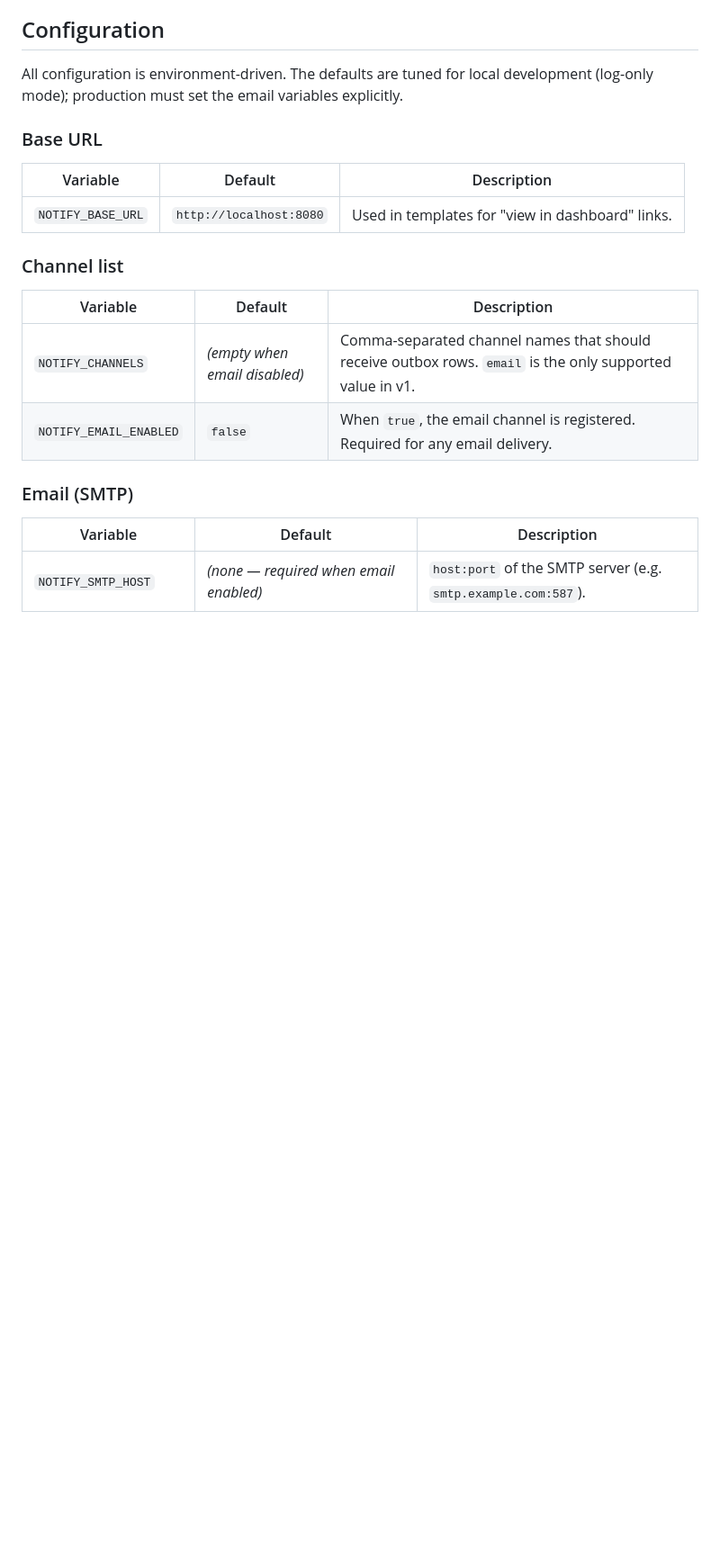
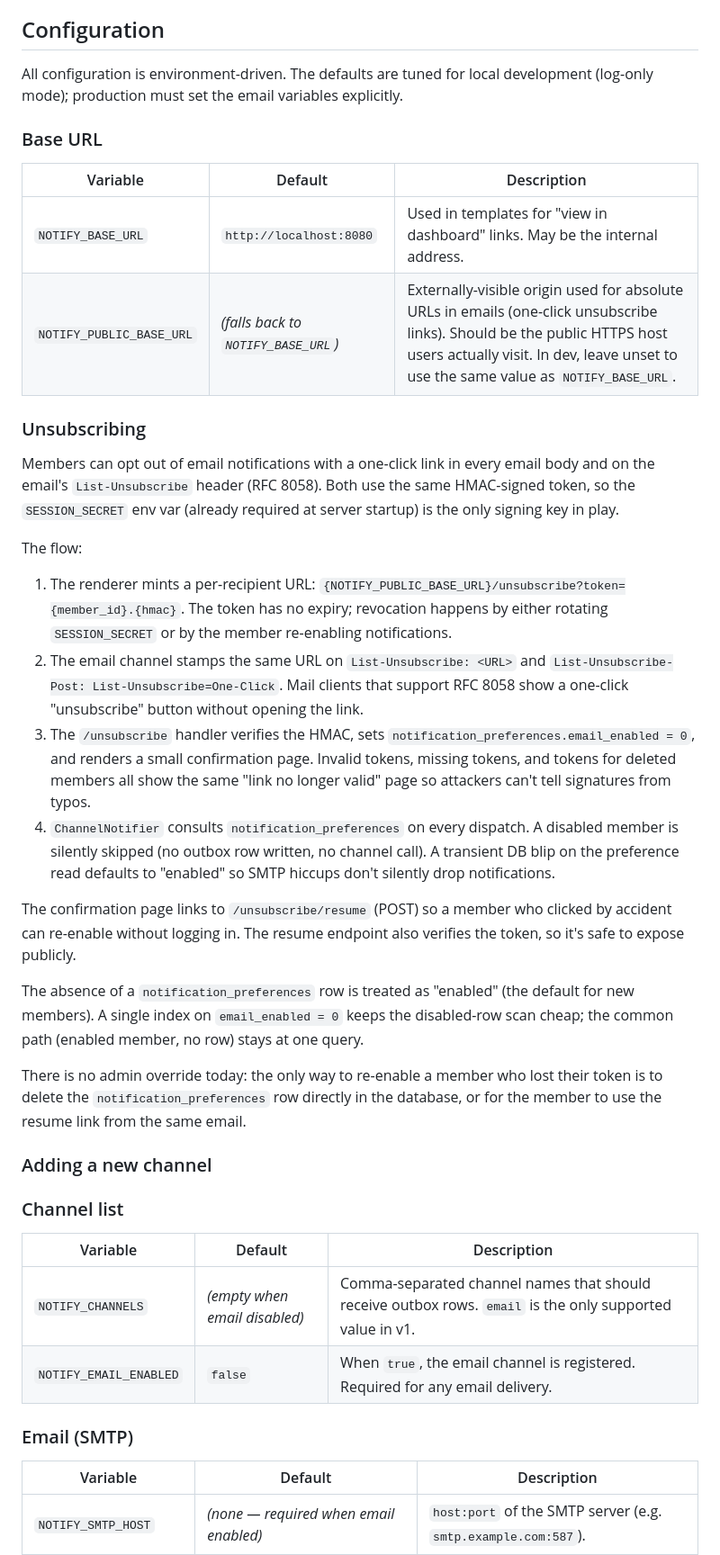
Before and after one commit to inful/madhatter, a Markdown page: docs/NOTIFICATIONS.md, the part around one of its changes. Shown at 90% size. Drawn GitHub-style; blank space fills up the shorter version.

Commit message:
docs(notify): document one-click unsubscribe and PublicBaseURL
  - NOTIFICATIONS.md gets a new 'Unsubscribing' section
    explaining the flow (renderer mints URL, email channel
    stamps List-Unsubscribe, /unsubscribe handler sets
    the preference, ChannelNotifier consults it on every
    dispatch), the env vars touched, the no-expiry /
    no-fk-error / same-message-for-all-failures design
    decisions, and the absence-of-row-means-enabled
    convention.
  - NOTIFICATIONS.md: NOTIFY_PUBLIC_BASE_URL added to the
    Base URL env table. NOTIFY_BASE_URL note updated to
    say 'may be the internal address' so operators know
    the public URL is what they want for the
    unsubscribe link.
  - NOTIFICATIONS.md: code map updated with the new
    files (token.go, notification_preferences.go,
    unsubscribe_handler.go) and the two new migrations
    (000014 for preferences, 000015 for the per-row
    unsubscribe_url column on the outbox).
  - AGENTS.md: brief mention of the unsubscribe flow
    in the Notifications section. Also corrects the
    email-channel library reference: the
    nikoksr/notify/service/mail shim was replaced
    with jordan-wright/email + net/smtp in the same
    commit that introduced the List-Unsubscribe
    header (the shim didn't expose the MIME Headers
    field we needed).

```diff
--- a/docs/NOTIFICATIONS.md
+++ b/docs/NOTIFICATIONS.md
@@ -64,7 +64,56 @@ variables explicitly.
 
 | Variable | Default | Description |
 |---|---|---|
-| `NOTIFY_BASE_URL` | `http://localhost:8080` | Used in templates for "view in dashboard" links. |
+| `NOTIFY_BASE_URL` | `http://localhost:8080` | Used in templates for "view in dashboard" links. May be the internal address. |
+| `NOTIFY_PUBLIC_BASE_URL` | _(falls back to `NOTIFY_BASE_URL`)_ | Externally-visible origin used for absolute URLs in emails (one-click unsubscribe links). Should be the public HTTPS host users actually visit. In dev, leave unset to use the same value as `NOTIFY_BASE_URL`. |
+
+### Unsubscribing
+
+Members can opt out of email notifications with a one-click link in
+every email body and on the email's `List-Unsubscribe` header
+(RFC 8058). Both use the same HMAC-signed token, so the
+`SESSION_SECRET` env var (already required at server startup) is
+the only signing key in play.
+
+The flow:
+
+1. The renderer mints a per-recipient URL:
+   `{NOTIFY_PUBLIC_BASE_URL}/unsubscribe?token={member_id}.{hmac}`.
+   The token has no expiry; revocation happens by either rotating
+   `SESSION_SECRET` or by the member re-enabling notifications.
+2. The email channel stamps the same URL on
+   `List-Unsubscribe: <URL>` and
+   `List-Unsubscribe-Post: List-Unsubscribe=One-Click`. Mail
+   clients that support RFC 8058 show a one-click "unsubscribe"
+   button without opening the link.
+3. The `/unsubscribe` handler verifies the HMAC, sets
+   `notification_preferences.email_enabled = 0`, and renders a
+   small confirmation page. Invalid tokens, missing tokens, and
+   tokens for deleted members all show the same
+   "link no longer valid" page so attackers can't tell signatures
+   from typos.
+4. `ChannelNotifier` consults `notification_preferences` on every
+   dispatch. A disabled member is silently skipped (no outbox
+   row written, no channel call). A transient DB blip on the
+   preference read defaults to "enabled" so SMTP hiccups don't
+   silently drop notifications.
+
+The confirmation page links to `/unsubscribe/resume` (POST) so a
+member who clicked by accident can re-enable without logging in.
+The resume endpoint also verifies the token, so it's safe to expose
+publicly.
+
+The absence of a `notification_preferences` row is treated as
+"enabled" (the default for new members). A single index on
+`email_enabled = 0` keeps the disabled-row scan cheap; the common
+path (enabled member, no row) stays at one query.
+
+There is no admin override today: the only way to re-enable a
+member who lost their token is to delete the
+`notification_preferences` row directly in the database, or for
+the member to use the resume link from the same email.
+
+### Adding a new channel
 
 ### Channel list
 
```
Also changed, not shown: other parts of docs/NOTIFICATIONS.md (+5 -0 lines), AGENTS.md (+2 -2 lines).
